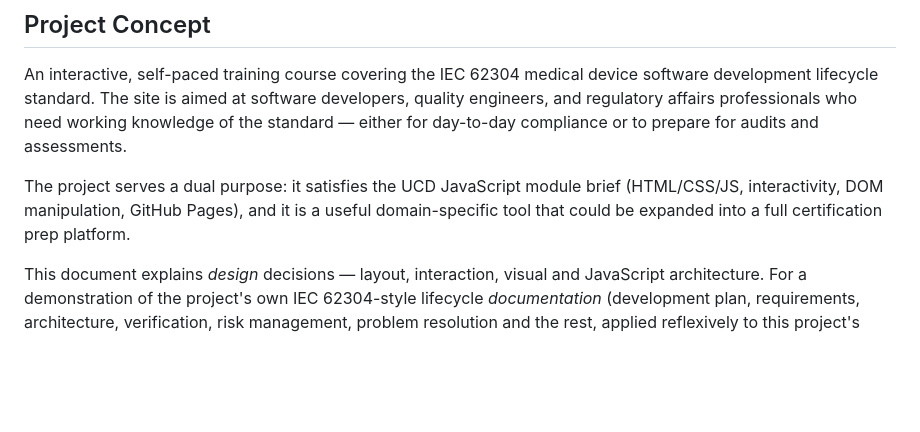
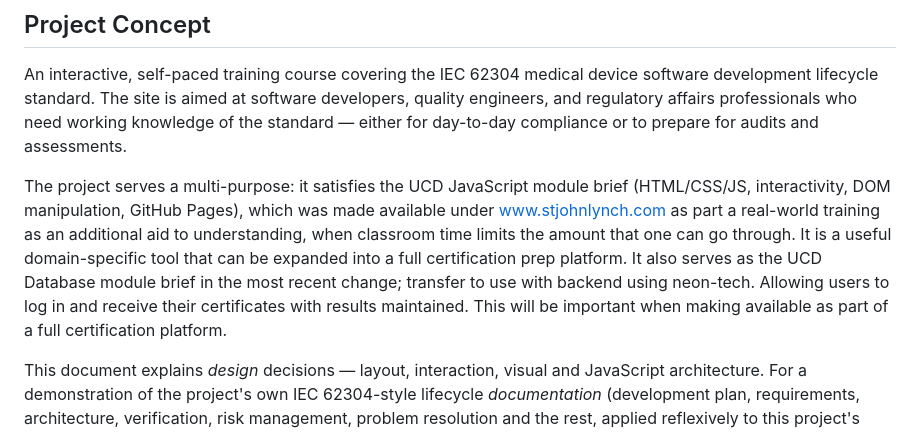
Before and after one commit to niamh888/sdlc, a Markdown page: DESIGN.md, the part around the change. GitHub-like rendering; blank space fills up the shorter version.

Commit message:
Update project purpose and backend integration details
Expanded project purpose and clarified its dual functionality as a training tool and certification prep platform. Added details about backend integration for user login and certificate management.

```diff
--- a/DESIGN.md
+++ b/DESIGN.md
@@ -4,7 +4,11 @@
 
 An interactive, self-paced training course covering the IEC 62304 medical device software development lifecycle standard. The site is aimed at software developers, quality engineers, and regulatory affairs professionals who need working knowledge of the standard — either for day-to-day compliance or to prepare for audits and assessments.
 
-The project serves a dual purpose: it satisfies the UCD JavaScript module brief (HTML/CSS/JS, interactivity, DOM manipulation, GitHub Pages), and it is a useful domain-specific tool that could be expanded into a full certification prep platform.
+The project serves a multi-purpose: it satisfies the UCD JavaScript module brief (HTML/CSS/JS, interactivity, DOM manipulation, GitHub Pages), which was made available
+under www.stjohnlynch.com as part a real-world training as an additional aid to understanding, when classroom time limits the amount that one can go through.  It is a
+useful domain-specific tool that can be expanded into a full certification prep platform.  It also serves as the UCD Database module brief in the most recent change; transfer to
+use with backend using neon-tech.  Allowing users to log in and receive their certificates with results maintained.  This will be important when making available as part of a full
+certification platform.
 
 This document explains *design* decisions — layout, interaction, visual and
 JavaScript architecture. For a demonstration of the project's own IEC
```
